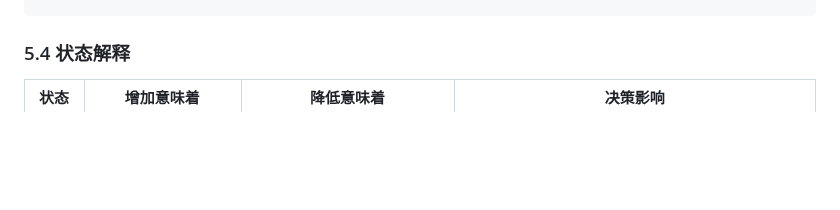
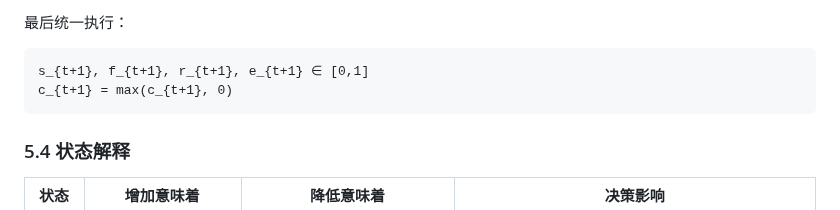
Before and after one commit to Yuri-Kon/thesis-project, a Markdown page: docs/algorithm-and-llm/core-algorithm-theory-v2.md, the part around one of its changes. Rendered like a GitHub page; blank space fills up the shorter version.

````diff
--- a/docs/algorithm-and-llm/core-algorithm-theory-v2.md
+++ b/docs/algorithm-and-llm/core-algorithm-theory-v2.md
@@ -408,3 +436,8 @@ evidence_signal_t =
+最后统一执行：
+
+```text
+s_{t+1}, f_{t+1}, r_{t+1}, e_{t+1} ∈ [0,1]
+c_{t+1} = max(c_{t+1}, 0)
 ```
 
 ### 5.4 状态解释
````
Also changed, not shown: other parts of docs/algorithm-and-llm/core-algorithm-theory-v2.md (+28 -0 lines).
